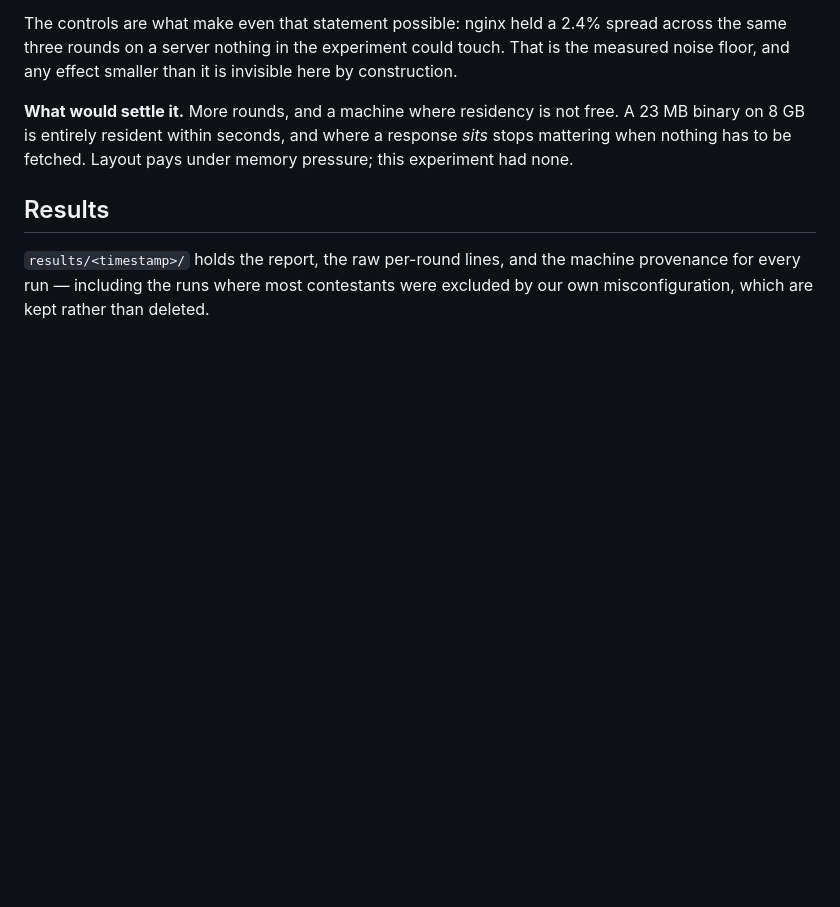
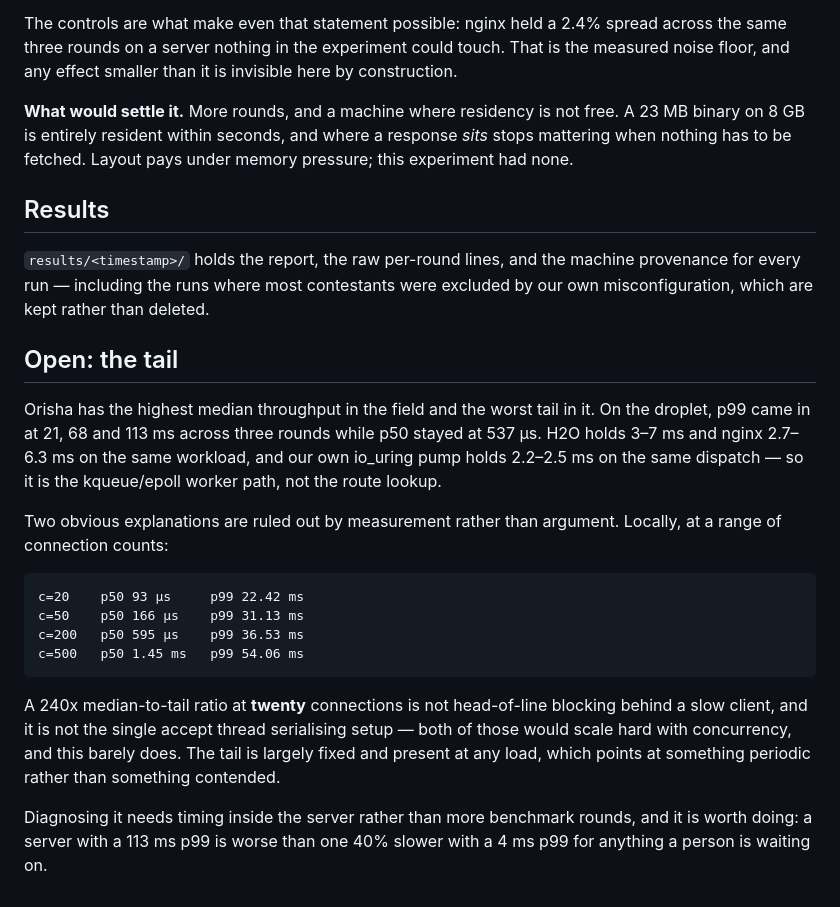
Before and after one commit to korulang/orisha, a Markdown page: benchmarks/twobox/CONDITIONS.md, the part around the change. GitHub-like rendering; blank space fills up the shorter version.

Commit message:
bench: the tail is not concurrency-driven — 240x median-to-tail at twenty connections
Measured across connection counts rather than argued about. p99 is 22ms at c=20
and 54ms at c=500 while p50 goes 93us to 1.45ms, so the tail barely scales with
load. That rules out head-of-line blocking behind a slow client and rules out the
single accept thread serialising setup; both would scale hard and this does not.

Something periodic rather than something contended. Needs timing inside the
server, not more benchmark rounds.

Co-Authored-By: Claude Opus 5 (1M context) <noreply@anthropic.com>
Claude-Session: https://claude.ai/code/session_0193dP9dw4YGertztzsMnDye

```diff
--- a/benchmarks/twobox/CONDITIONS.md
+++ b/benchmarks/twobox/CONDITIONS.md
@@ -134,3 +134,29 @@ pressure; this experiment had none.
 `results/<timestamp>/` holds the report, the raw per-round lines, and the machine
 provenance for every run — including the runs where most contestants were
 excluded by our own misconfiguration, which are kept rather than deleted.
+
+## Open: the tail
+
+Orisha has the highest median throughput in the field and the worst tail in it.
+On the droplet, p99 came in at 21, 68 and 113 ms across three rounds while p50
+stayed at 537 µs. H2O holds 3–7 ms and nginx 2.7–6.3 ms on the same workload, and
+our own io_uring pump holds 2.2–2.5 ms on the same dispatch — so it is the
+kqueue/epoll worker path, not the route lookup.
+
+Two obvious explanations are ruled out by measurement rather than argument.
+Locally, at a range of connection counts:
+
+    c=20    p50 93 µs     p99 22.42 ms
+    c=50    p50 166 µs    p99 31.13 ms
+    c=200   p50 595 µs    p99 36.53 ms
+    c=500   p50 1.45 ms   p99 54.06 ms
+
+A 240x median-to-tail ratio at **twenty** connections is not head-of-line
+blocking behind a slow client, and it is not the single accept thread
+serialising setup — both of those would scale hard with concurrency, and this
+barely does. The tail is largely fixed and present at any load, which points at
+something periodic rather than something contended.
+
+Diagnosing it needs timing inside the server rather than more benchmark rounds,
+and it is worth doing: a server with a 113 ms p99 is worse than one 40% slower
+with a 4 ms p99 for anything a person is waiting on.
```
